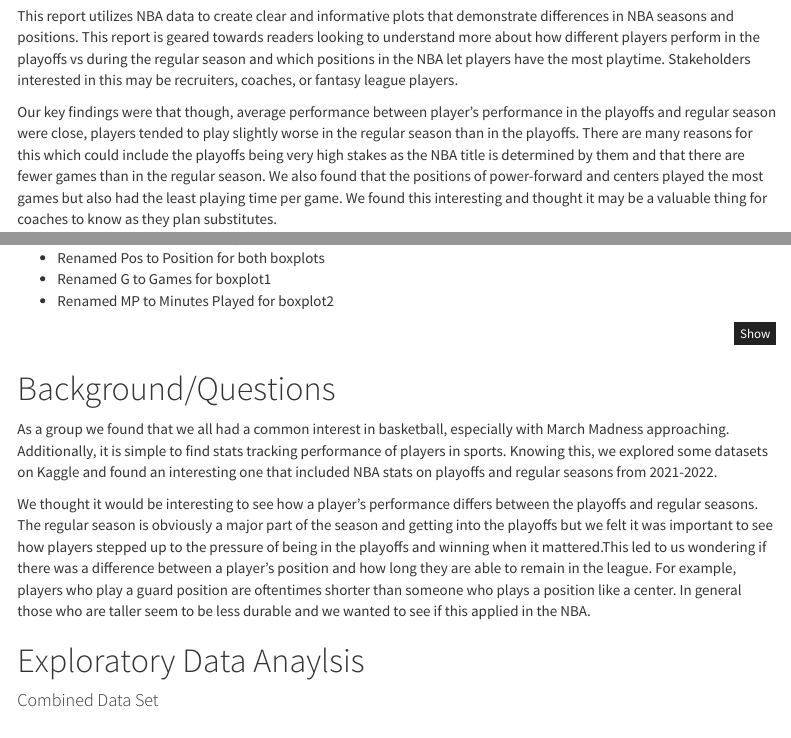
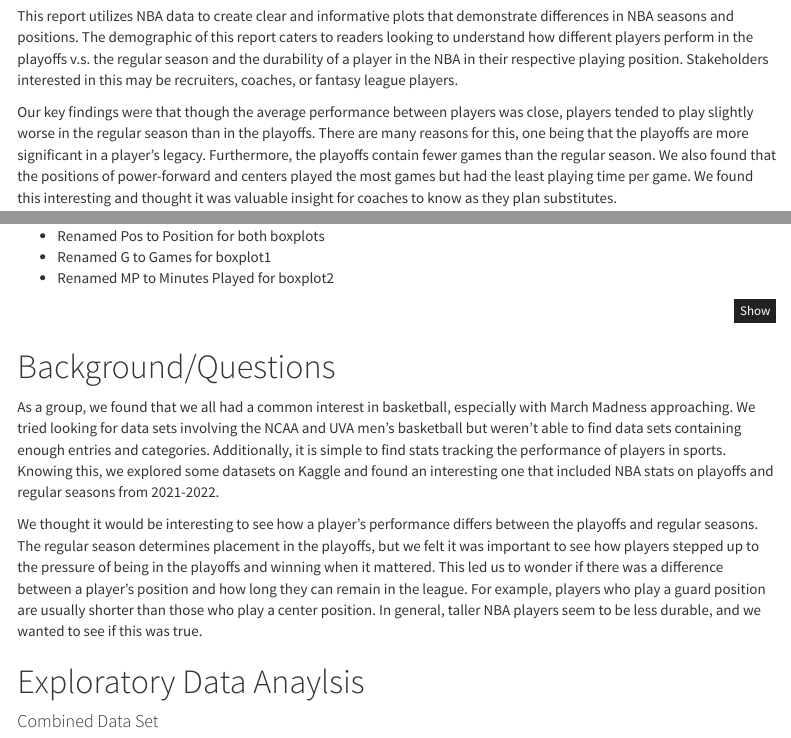
Before and after one commit to kevindangkhoama/DS2003, an R Markdown document (DS 2003 Midterm Report.Rmd): the page in a window 1100 px wide, from 230 px down, and a second part further down, joined at a grey line. Rendered offline with R 4.5, knitr and Pandoc, with nearby package versions; menus at the side of the page are left out.

Commit message:
Add files via upload

```diff
--- a/DS 2003 Midterm Report.Rmd
+++ b/DS 2003 Midterm Report.Rmd
@@ -12,9 +12,9 @@
     code_folding: hide
 ---
 # Executive Summary
-This report utilizes NBA data to create clear and informative plots that demonstrate differences in NBA seasons and positions. This report is geared towards readers looking to understand more about how different players perform in the playoffs vs during the regular season and which positions in the NBA let players have the most playtime. Stakeholders interested in this may be recruiters, coaches, or fantasy league players.
+This report utilizes NBA data to create clear and informative plots that demonstrate differences in NBA seasons and positions. The demographic of this report caters to readers looking to understand how different players perform in the playoffs v.s. the regular season and the durability of a player in the NBA in their respective playing position. Stakeholders interested in this may be recruiters, coaches, or fantasy league players.
 
-Our key findings were that though, average performance between player's performance in the playoffs and regular season were close, players tended to play slightly worse in the regular season than in the playoffs. There are many reasons for this which could include the playoffs being very high stakes as the NBA title is determined by them and that there are fewer games than in the regular season. We also found that the positions of power-forward and centers played the most games but also had the least playing time per game. We found this interesting and thought it may be a valuable thing for coaches to know as they plan substitutes.
+Our key findings were that though the average performance between players was close, players tended to play slightly worse in the regular season than in the playoffs. There are many reasons for this, one being that the playoffs are more significant in a player's legacy. Furthermore, the playoffs contain fewer games than the regular season. We also found that the positions of power-forward and centers played the most games but had the least playing time per game. We found this interesting and thought it was valuable insight for coaches to know as they plan substitutes.
 
 
 # Report Dependencies
@@ -172,9 +172,9 @@
 
 
 # Background/Questions
-As a group we found that we all had a common interest in basketball, especially with March Madness approaching. Additionally, it is simple to find stats tracking performance of players in sports. Knowing this, we explored some datasets on Kaggle and found an interesting one that included NBA stats on playoffs and regular seasons from 2021-2022.
+As a group, we found that we all had a common interest in basketball, especially with March Madness approaching. We tried looking for data sets involving the NCAA and UVA men's basketball but weren't able to find data sets containing enough entries and categories. Additionally, it is simple to find stats tracking the performance of players in sports. Knowing this, we explored some datasets on Kaggle and found an interesting one that included NBA stats on playoffs and regular seasons from 2021-2022.
 
-We thought it would be interesting to see how a player's performance differs between the playoffs and regular seasons. The regular season is obviously a major part of the season and getting into the playoffs but we felt it was important to see how players stepped up to the pressure of being in the playoffs and winning when it mattered.This led to us wondering if there was a difference between a player’s position and how long they are able to remain in the league. For example, players who play a guard position are oftentimes shorter than someone who plays a position like a center. In general those who are taller seem to be less durable and we wanted to see if this applied in the NBA.
+We thought it would be interesting to see how a player's performance differs between the playoffs and regular seasons. The regular season determines placement in the playoffs, but we felt it was important to see how players stepped up to the pressure of being in the playoffs and winning when it mattered. This led us to wonder if there was a difference between a player’s position and how long they can remain in the league. For example, players who play a guard position are usually shorter than those who play a center position. In general, taller NBA players seem to be less durable, and we wanted to see if this was true.
 
 
 # Exploratory Data Anaylsis
```
Also changed, not shown: DS-2003-Midterm-Report.html, DS 2003 Midterm Report.Rmd (6 more changed lines).
